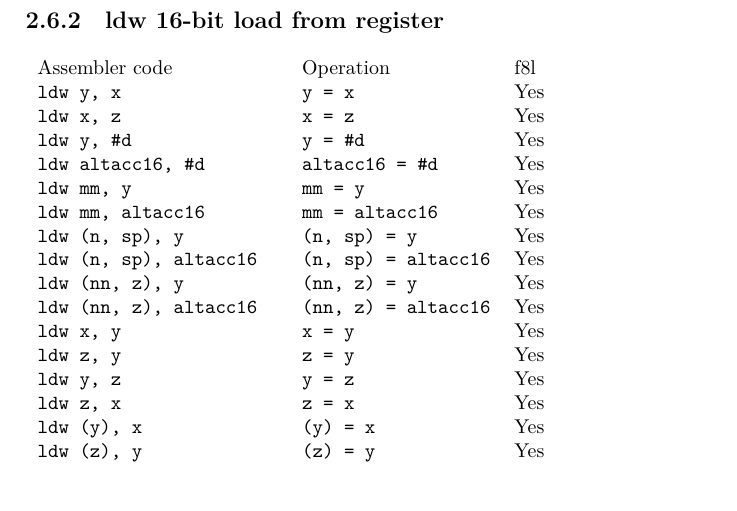
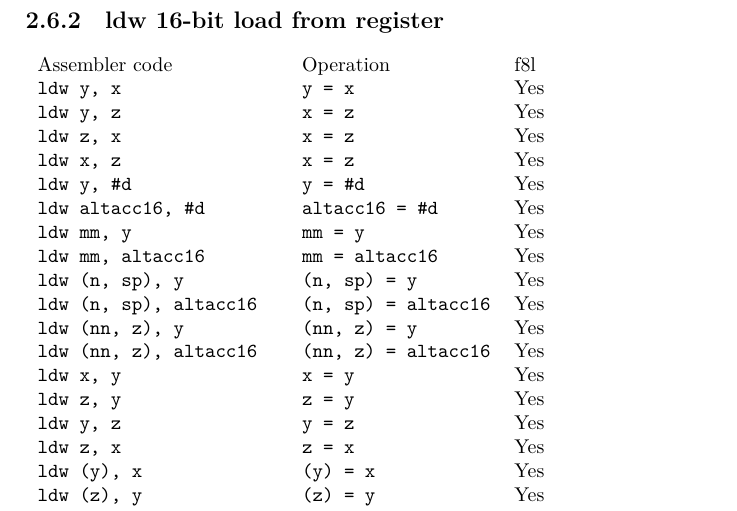
Before and after one commit to dboddie/f8-doc, a LaTeX book (manual.tex): part of page 15 of 32, cut so that both start at the same text. Compiled offline with XeLaTeX.

Commit message:
ldw instruction changes.
git-svn-id: svn+ssh://svn.code.sf.net/p/sdcc/code/branches/f8/f8/doc@14947 4a8a32a2-be11-0410-ad9d-d568d2c75423

```diff
--- a/manual.tex
+++ b/manual.tex
@@ -635,6 +655,8 @@ Assembler code                    & Operation                      & f8l \\
 \begin{tabular}{l l l}
 Assembler code                   & Operation                   & f8l \\
 \texttt{ldw y, x}                & \texttt{y = x}              & Yes \\
+\texttt{ldw y, z}                & \texttt{x = z}              & Yes \\
+\texttt{ldw z, x}                & \texttt{x = z}              & Yes \\
 \texttt{ldw x, z}                & \texttt{x = z}              & Yes \\
 \texttt{ldw y, \#d}              & \texttt{y = \#d}            & Yes \\
 \texttt{ldw altacc16, \#d}       & \texttt{altacc16 = \#d}     & Yes \\
```
Also changed, not shown: manual.tex (20 more changed lines), 2 other files.
